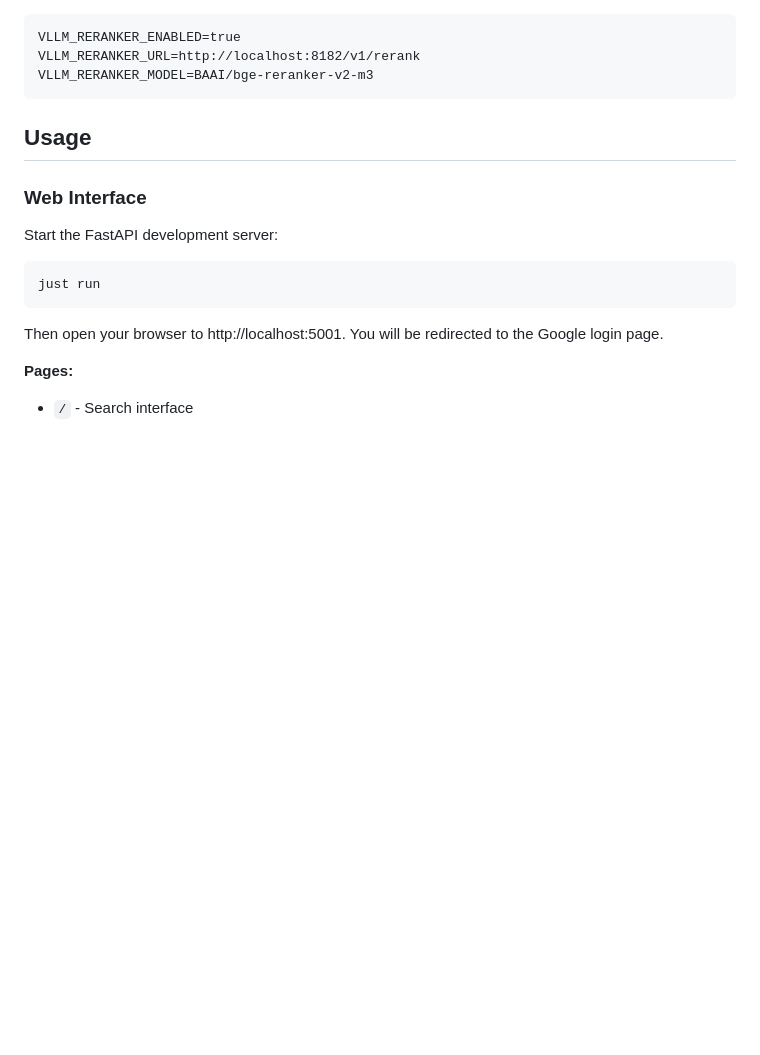
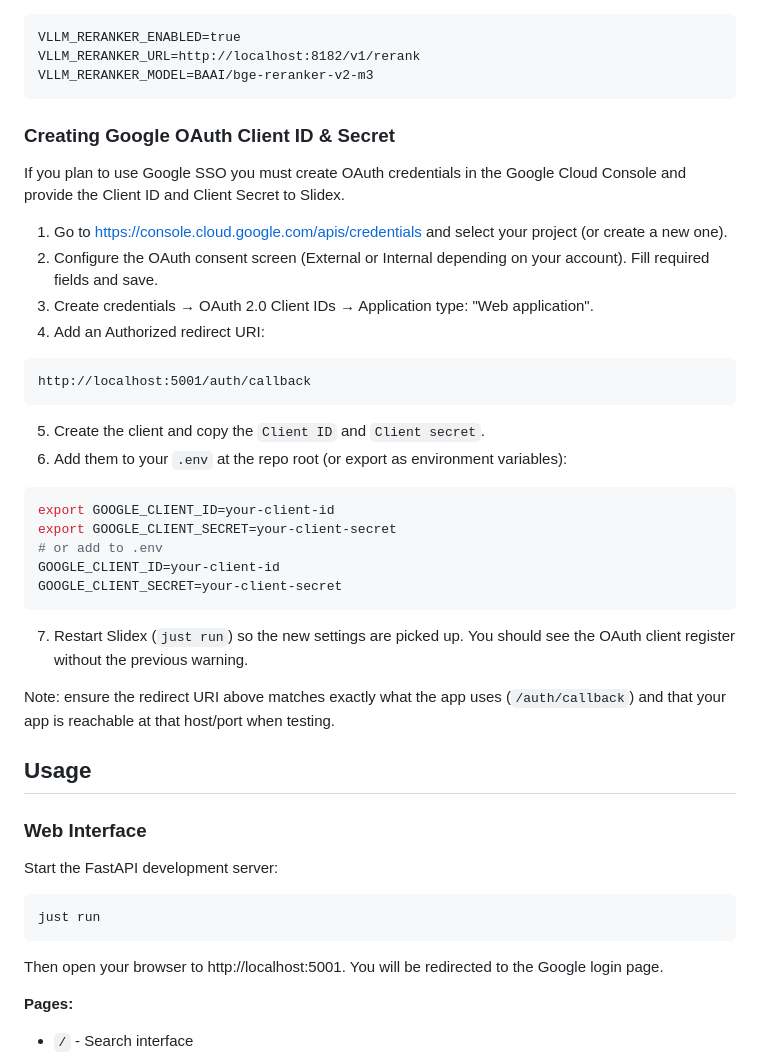
Before and after one commit to neurongraph/slidex, a Markdown page: README.md, the part around one of its changes. GitHub-like rendering; blank space fills up the shorter version.

Commit message:
updating oauth related info

````diff
--- a/README.md
+++ b/README.md
@@ -126,6 +126,34 @@ VLLM_RERANKER_ENABLED=true
 VLLM_RERANKER_URL=http://localhost:8182/v1/rerank
 VLLM_RERANKER_MODEL=BAAI/bge-reranker-v2-m3
 ```
+
+### Creating Google OAuth Client ID & Secret
+
+If you plan to use Google SSO you must create OAuth credentials in the Google Cloud Console and provide the Client ID and Client Secret to Slidex.
+
+1. Go to https://console.cloud.google.com/apis/credentials and select your project (or create a new one).
+2. Configure the OAuth consent screen (External or Internal depending on your account). Fill required fields and save.
+3. Create credentials → OAuth 2.0 Client IDs → Application type: "Web application".
+4. Add an Authorized redirect URI:
+
+```text
+http://localhost:5001/auth/callback
+```
+
+5. Create the client and copy the `Client ID` and `Client secret`.
+6. Add them to your `.env` at the repo root (or export as environment variables):
+
+```bash
+export GOOGLE_CLIENT_ID=your-client-id
+export GOOGLE_CLIENT_SECRET=your-client-secret
+# or add to .env
+GOOGLE_CLIENT_ID=your-client-id
+GOOGLE_CLIENT_SECRET=your-client-secret
+```
+
+7. Restart Slidex (`just run`) so the new settings are picked up. You should see the OAuth client register without the previous warning.
+
+Note: ensure the redirect URI above matches exactly what the app uses (`/auth/callback`) and that your app is reachable at that host/port when testing.
 
 ## Usage
 
````
Also changed, not shown: other parts of README.md (+24 -0 lines).
